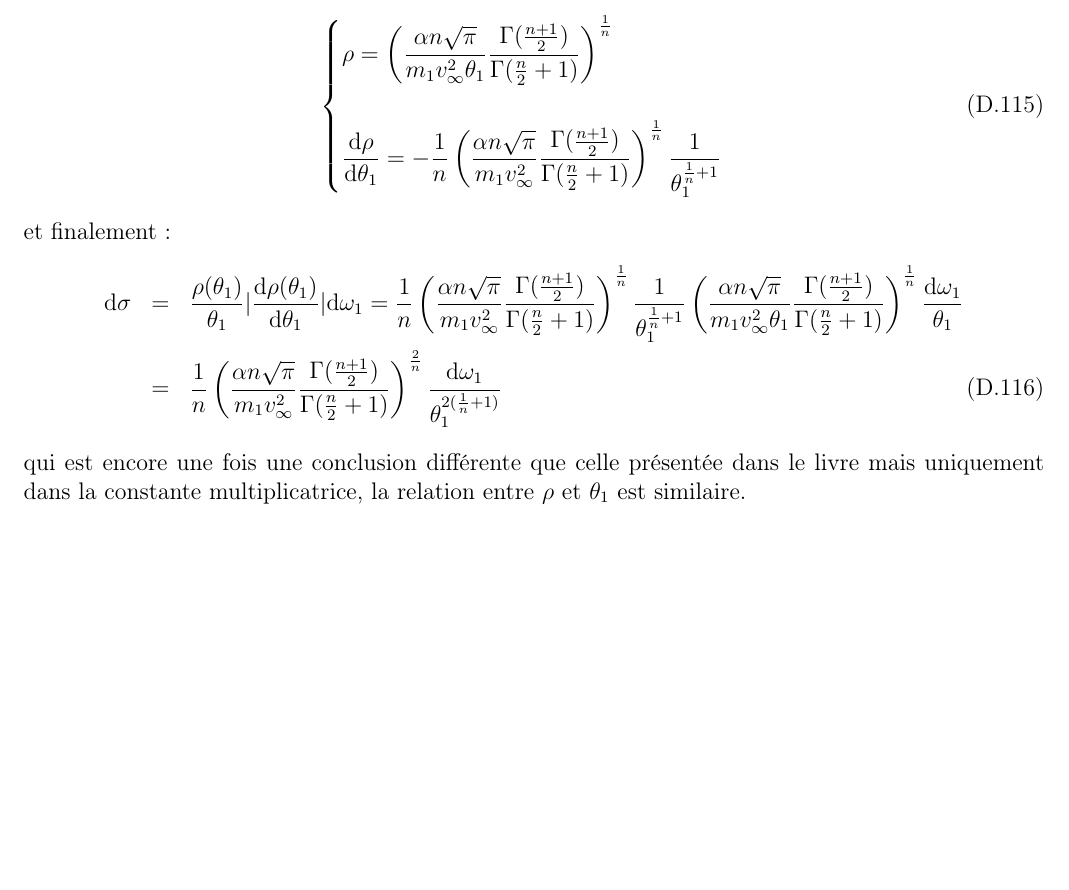
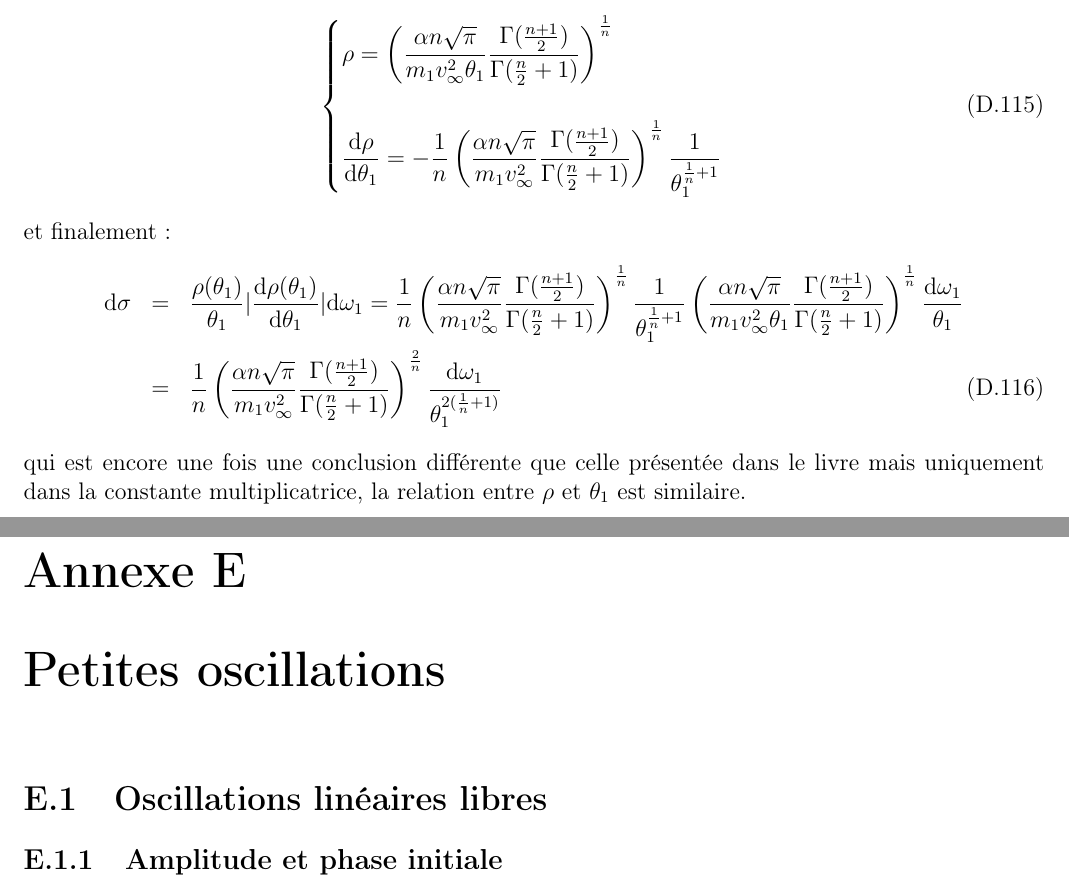
Before and after one commit to SMajerowicz/Physics, a LaTeX document (Mécanique/démonstration.tex, which reads Mécanique/chapters/exercices/chapter-05-exercices.tex): part of page 115 of 115 before the commit and two parts of pages 116 and 117 of 117 after it, the two joined at a grey line, cut so that both start at the same text, the shorter picture padded with empty space. Compiled offline with pdfLaTeX.

Commit message:
Begin of Paragraph21

```diff
--- /dev/null
+++ b/Mécanique/chapters/exercices/chapter-05-exercices.tex
@@ -0,0 +1,5 @@
+\chapter{Petites oscillations}
+
+\section{Oscillations lin\'eaires libres}
+
+\subsection{Amplitude et phase initiale}
```
Also changed, not shown: Mécanique/chapters/chapter-05.tex (added, +3 -0 lines), Mécanique/démonstration.tex (+2 -0 lines).
